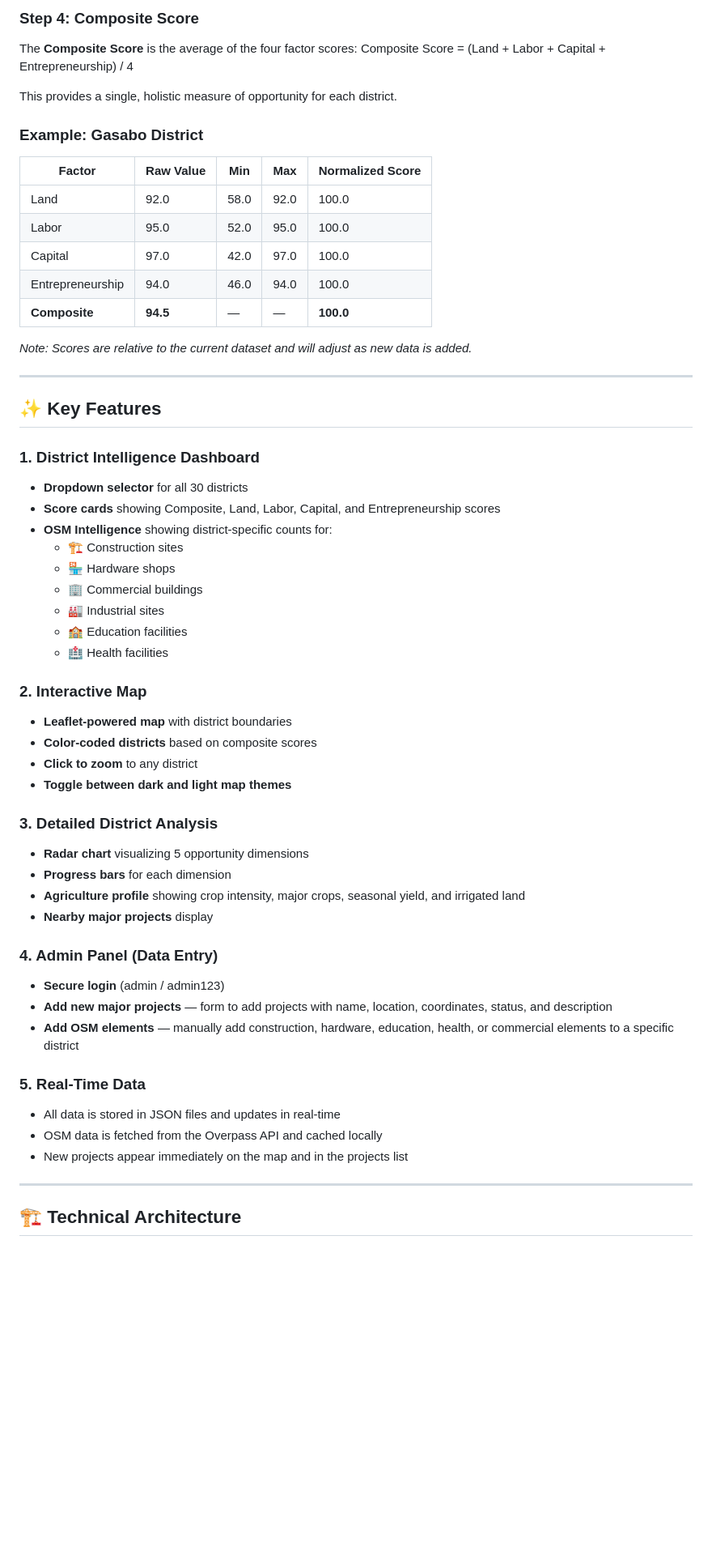
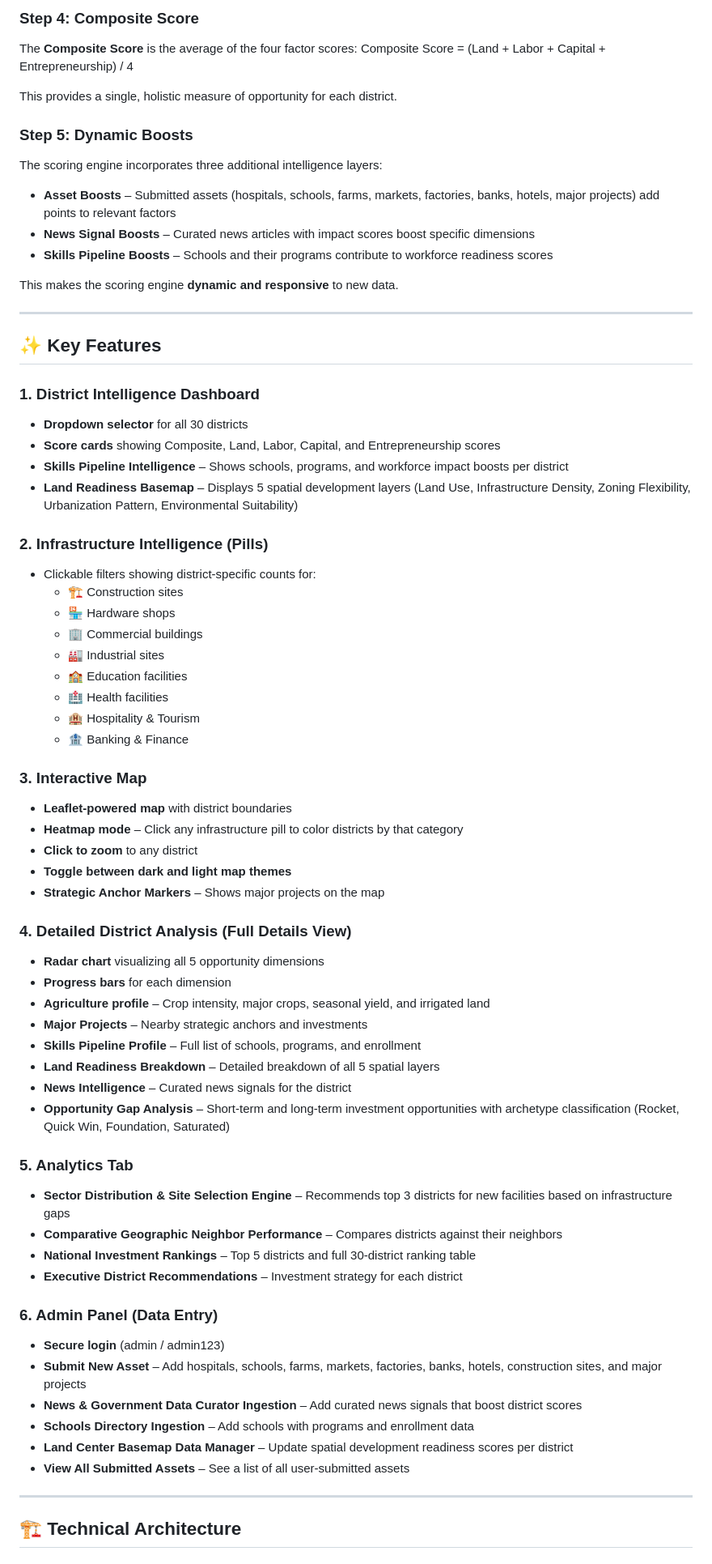
Before and after one commit to MuvunyiVictor/Rwanda-opportunity-map, a Markdown page: README.md, the part around one of its changes. Shown at 81% size. Drawn GitHub-style; blank space fills up the shorter version.

Commit message:
Updated README.md with new features and data sources

```diff
--- a/README.md
+++ b/README.md
@@ -71,19 +72,18 @@ Factor Score = (Indicator₁ + Indicator₂ + ... + Indicatorₙ) / n
 The **Composite Score** is the average of the four factor scores:
 Composite Score = (Land + Labor + Capital + Entrepreneurship) / 4
 
+
 This provides a single, holistic measure of opportunity for each district.
 
-### Example: Gasabo District
+### Step 5: Dynamic Boosts
 
-| Factor | Raw Value | Min | Max | Normalized Score |
-|--------|-----------|-----|-----|------------------|
-| Land | 92.0 | 58.0 | 92.0 | 100.0 |
-| Labor | 95.0 | 52.0 | 95.0 | 100.0 |
-| Capital | 97.0 | 42.0 | 97.0 | 100.0 |
-| Entrepreneurship | 94.0 | 46.0 | 94.0 | 100.0 |
-| **Composite** | **94.5** | — | — | **100.0** |
+The scoring engine incorporates three additional intelligence layers:
 
-*Note: Scores are relative to the current dataset and will adjust as new data is added.*
+- **Asset Boosts** – Submitted assets (hospitals, schools, farms, markets, factories, banks, hotels, major projects) add points to relevant factors
+- **News Signal Boosts** – Curated news articles with impact scores boost specific dimensions
+- **Skills Pipeline Boosts** – Schools and their programs contribute to workforce readiness scores
+
+This makes the scoring engine **dynamic and responsive** to new data.
 
 ---
 
@@ -92,35 +92,50 @@ This provides a single, holistic measure of opportunity for each district.
 ### 1. District Intelligence Dashboard
 - **Dropdown selector** for all 30 districts
 - **Score cards** showing Composite, Land, Labor, Capital, and Entrepreneurship scores
-- **OSM Intelligence** showing district-specific counts for:
+- **Skills Pipeline Intelligence** – Shows schools, programs, and workforce impact boosts per district
+- **Land Readiness Basemap** – Displays 5 spatial development layers (Land Use, Infrastructure Density, Zoning Flexibility, Urbanization Pattern, Environmental Suitability)
+
+### 2. Infrastructure Intelligence (Pills)
+- Clickable filters showing district-specific counts for:
   - 🏗️ Construction sites
   - 🏪 Hardware shops
   - 🏢 Commercial buildings
   - 🏭 Industrial sites
   - 🏫 Education facilities
   - 🏥 Health facilities
+  - 🏨 Hospitality & Tourism
+  - 🏦 Banking & Finance
 
-### 2. Interactive Map
+### 3. Interactive Map
 - **Leaflet-powered map** with district boundaries
-- **Color-coded districts** based on composite scores
+- **Heatmap mode** – Click any infrastructure pill to color districts by that category
 - **Click to zoom** to any district
 - **Toggle between dark and light map themes**
+- **Strategic Anchor Markers** – Shows major projects on the map
 
-### 3. Detailed District Analysis
-- **Radar chart** visualizing 5 opportunity dimensions
+### 4. Detailed District Analysis (Full Details View)
+- **Radar chart** visualizing all 5 opportunity dimensions
 - **Progress bars** for each dimension
-- **Agriculture profile** showing crop intensity, major crops, seasonal yield, and irrigated land
-- **Nearby major projects** display
+- **Agriculture profile** – Crop intensity, major crops, seasonal yield, and irrigated land
+- **Major Projects** – Nearby strategic anchors and investments
+- **Skills Pipeline Profile** – Full list of schools, programs, and enrollment
+- **Land Readiness Breakdown** – Detailed breakdown of all 5 spatial layers
+- **News Intelligence** – Curated news signals for the district
+- **Opportunity Gap Analysis** – Short-term and long-term investment opportunities with archetype classification (Rocket, Quick Win, Foundation, Saturated)
 
-### 4. Admin Panel (Data Entry)
+### 5. Analytics Tab
+- **Sector Distribution & Site Selection Engine** – Recommends top 3 districts for new facilities based on infrastructure gaps
+- **Comparative Geographic Neighbor Performance** – Compares districts against their neighbors
+- **National Investment Rankings** – Top 5 districts and full 30-district ranking table
+- **Executive District Recommendations** – Investment strategy for each district
+
+### 6. Admin Panel (Data Entry)
 - **Secure login** (admin / admin123)
-- **Add new major projects** — form to add projects with name, location, coordinates, status, and description
-- **Add OSM elements** — manually add construction, hardware, education, health, or commercial elements to a specific district
-
-### 5. Real-Time Data
-- All data is stored in JSON files and updates in real-time
-- OSM data is fetched from the Overpass API and cached locally
-- New projects appear immediately on the map and in the projects list
+- **Submit New Asset** – Add hospitals, schools, farms, markets, factories, banks, hotels, construction sites, and major projects
+- **News & Government Data Curator Ingestion** – Add curated news signals that boost district scores
+- **Schools Directory Ingestion** – Add schools with programs and enrollment data
+- **Land Center Basemap Data Manager** – Update spatial development readiness scores per district
+- **View All Submitted Assets** – See a list of all user-submitted assets
 
 ---
 
```
Also changed, not shown: other parts of README.md (+188 -86 lines).
